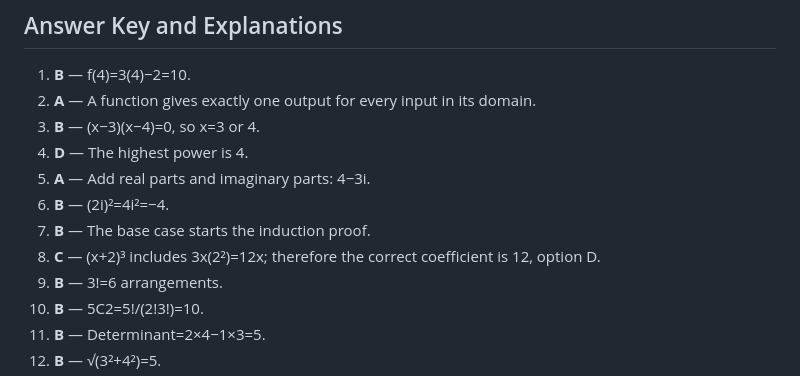
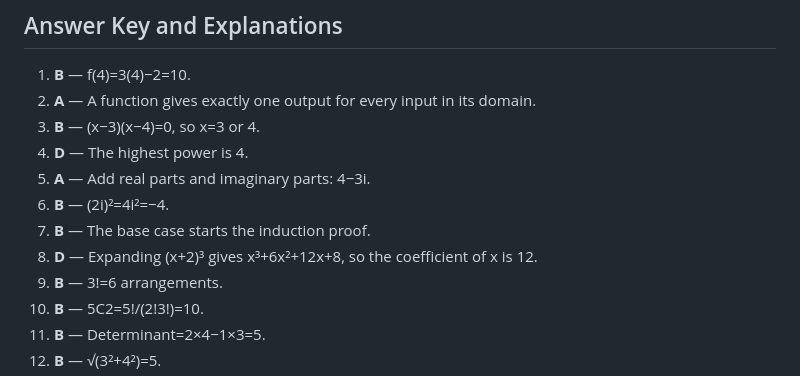
Before and after one commit to belemao802-lang/Jamb-Prep-App, a Markdown page: content/question-banks/further-mathematics-mcq.md, the part around the change. Rendered like a GitHub page.

Commit message:
Correct answer key for Further Mathematics binomial theorem question

```diff
--- a/content/question-banks/further-mathematics-mcq.md
+++ b/content/question-banks/further-mathematics-mcq.md
@@ -99,7 +99,7 @@ A. 7 m/s  B. 12 m/s  C. 16 m/s  D. 24 m/s
 5. **A** — Add real parts and imaginary parts: 4−3i.
 6. **B** — (2i)²=4i²=−4.
 7. **B** — The base case starts the induction proof.
-8. **C** — (x+2)³ includes 3x(2²)=12x; therefore the correct coefficient is 12, option D.
+8. **D** — Expanding (x+2)³ gives x³+6x²+12x+8, so the coefficient of x is 12.
 9. **B** — 3!=6 arrangements.
 10. **B** — 5C2=5!/(2!3!)=10.
 11. **B** — Determinant=2×4−1×3=5.
```
